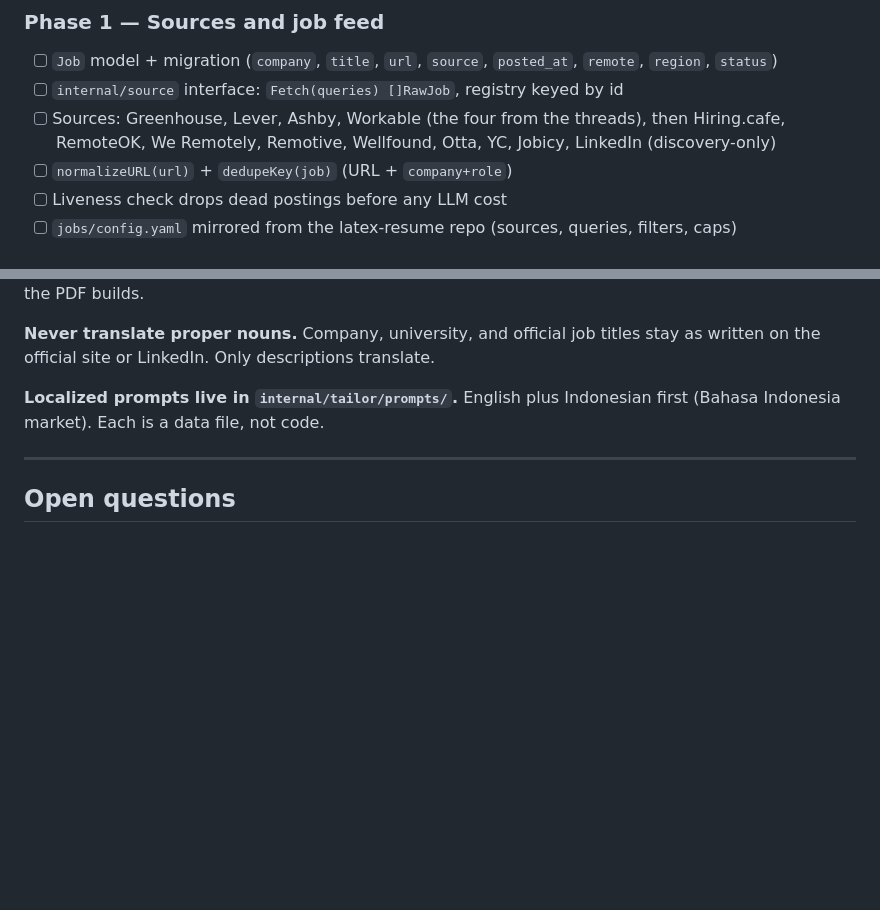
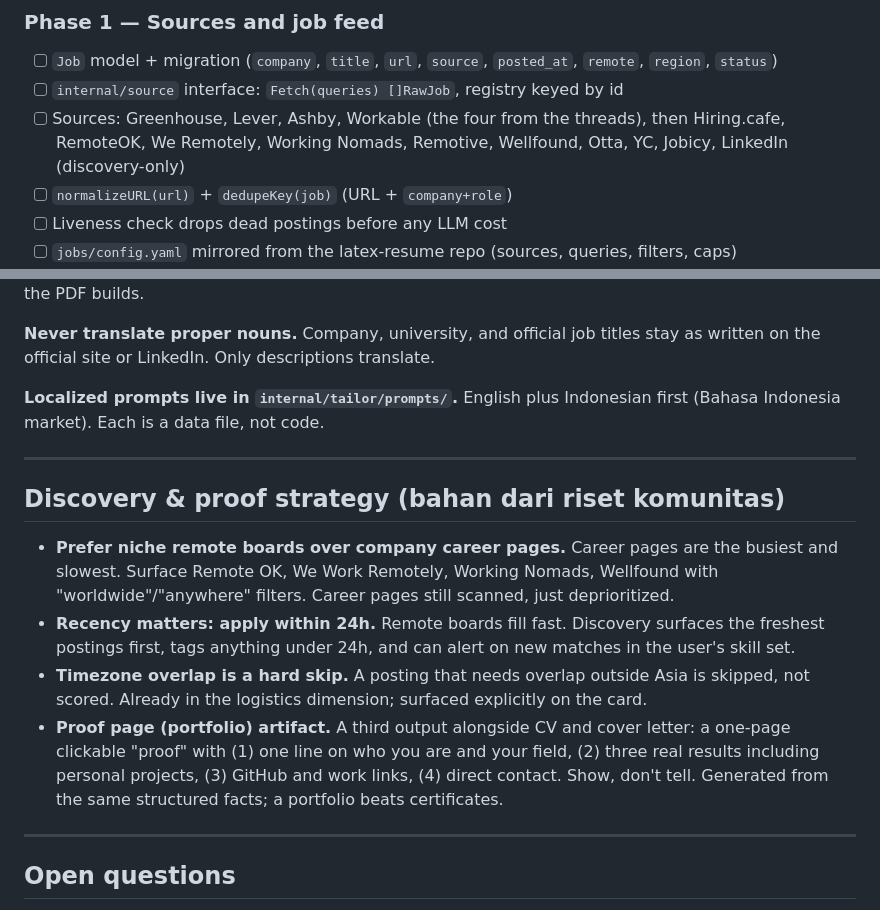
Before and after one commit to pahlevikun/applydiff, a Markdown page: docs/plans/2026-10-14-applydiff.md, 2 parts joined by grey strips. GitHub-like rendering; blank space fills up the shorter version.

Commit message:
docs(plan): discovery + proof strategy (niche boards, 24h recency, portfolio artifact)

```diff
--- a/docs/plans/2026-10-14-applydiff.md
+++ b/docs/plans/2026-10-14-applydiff.md
@@ -119,7 +119,7 @@ master (cv.json)
 
 - [ ] `Job` model + migration (`company`, `title`, `url`, `source`, `posted_at`, `remote`, `region`, `status`)
 - [ ] `internal/source` interface: `Fetch(queries) []RawJob`, registry keyed by id
-- [ ] Sources: Greenhouse, Lever, Ashby, Workable (the four from the threads), then Hiring.cafe, RemoteOK, We Remotely, Remotive, Wellfound, Otta, YC, Jobicy, LinkedIn (discovery-only)
+- [ ] Sources: Greenhouse, Lever, Ashby, Workable (the four from the threads), then Hiring.cafe, RemoteOK, We Remotely, Working Nomads, Remotive, Wellfound, Otta, YC, Jobicy, LinkedIn (discovery-only)
 - [ ] `normalizeURL(url)` + `dedupeKey(job)` (URL + `company+role`)
 - [ ] Liveness check drops dead postings before any LLM cost
 - [ ] `jobs/config.yaml` mirrored from the latex-resume repo (sources, queries, filters, caps)
@@ -208,6 +208,15 @@ Rules that shape the drafter prompt, sitting next to the facts gate.
 
 ---
 
+## Discovery & proof strategy (bahan dari riset komunitas)
+
+- **Prefer niche remote boards over company career pages.** Career pages are the busiest and slowest. Surface Remote OK, We Work Remotely, Working Nomads, Wellfound with "worldwide"/"anywhere" filters. Career pages still scanned, just deprioritized.
+- **Recency matters: apply within 24h.** Remote boards fill fast. Discovery surfaces the freshest postings first, tags anything under 24h, and can alert on new matches in the user's skill set.
+- **Timezone overlap is a hard skip.** A posting that needs overlap outside Asia is skipped, not scored. Already in the logistics dimension; surfaced explicitly on the card.
+- **Proof page (portfolio) artifact.** A third output alongside CV and cover letter: a one-page clickable "proof" with (1) one line on who you are and your field, (2) three real results including personal projects, (3) GitHub and work links, (4) direct contact. Show, don't tell. Generated from the same structured facts; a portfolio beats certificates.
+
+---
+
 ## Open questions
 
 - Honor + Anovium: confirm Indonesia eligibility before they reach the qualified gate.
```
